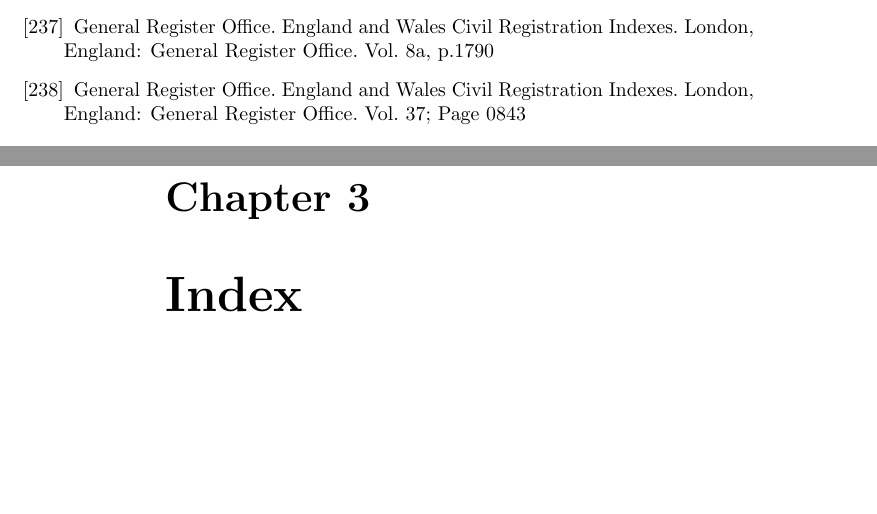
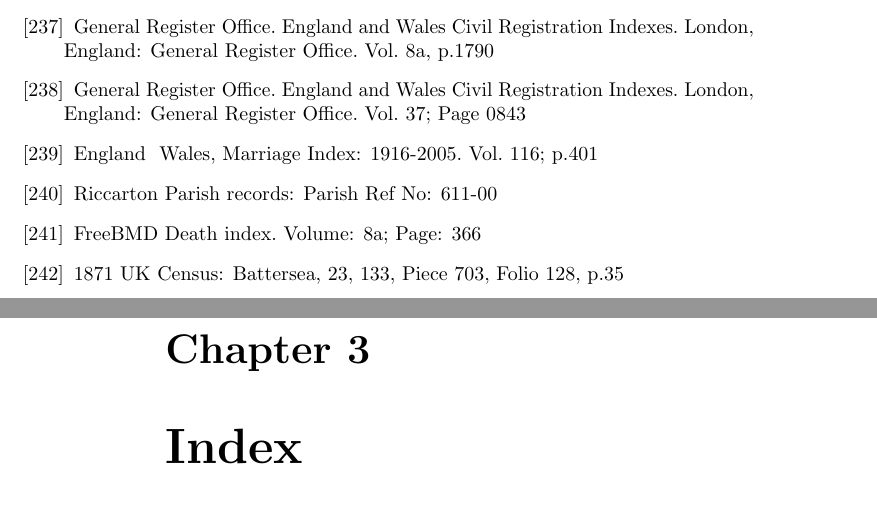
Before and after one commit to samwilson/cfb, a LaTeX book (main.tex, which reads bibliography.tex): two parts of pages 55 and 56 of 57, joined at a grey line, cut so that both start at the same text, the shorter picture padded with empty space. Compiled offline with pdfLaTeX.

Commit message:
Update bibliography.tex

```diff
--- a/bibliography.tex
+++ b/bibliography.tex
@@ -882,6 +882,24 @@
 \bibitem{PRHancoxDeath}
 	General Register Office. England and Wales Civil Registration Indexes. London, England: General Register 		Office. Vol. 37; Page 0843
 
+\bibitem{GBEMarriage}
+	England & Wales, Marriage Index: 1916-2005. Vol. 116; p.401
+
+\bibitem{MGilmourBirth}
+	Riccarton Parish records: Parish Ref No: 611-00
+
+\bibitem{MGilmourDeath}
+	FreeBMD Death index. Volume: 8a; Page: 366
+
+\bibitem{MHillResidence}
+	1871 UK Census: Battersea, 23, 133, Piece 703, Folio 128, p.35
+
+
+
+
+
+
+
 
 
 
```
